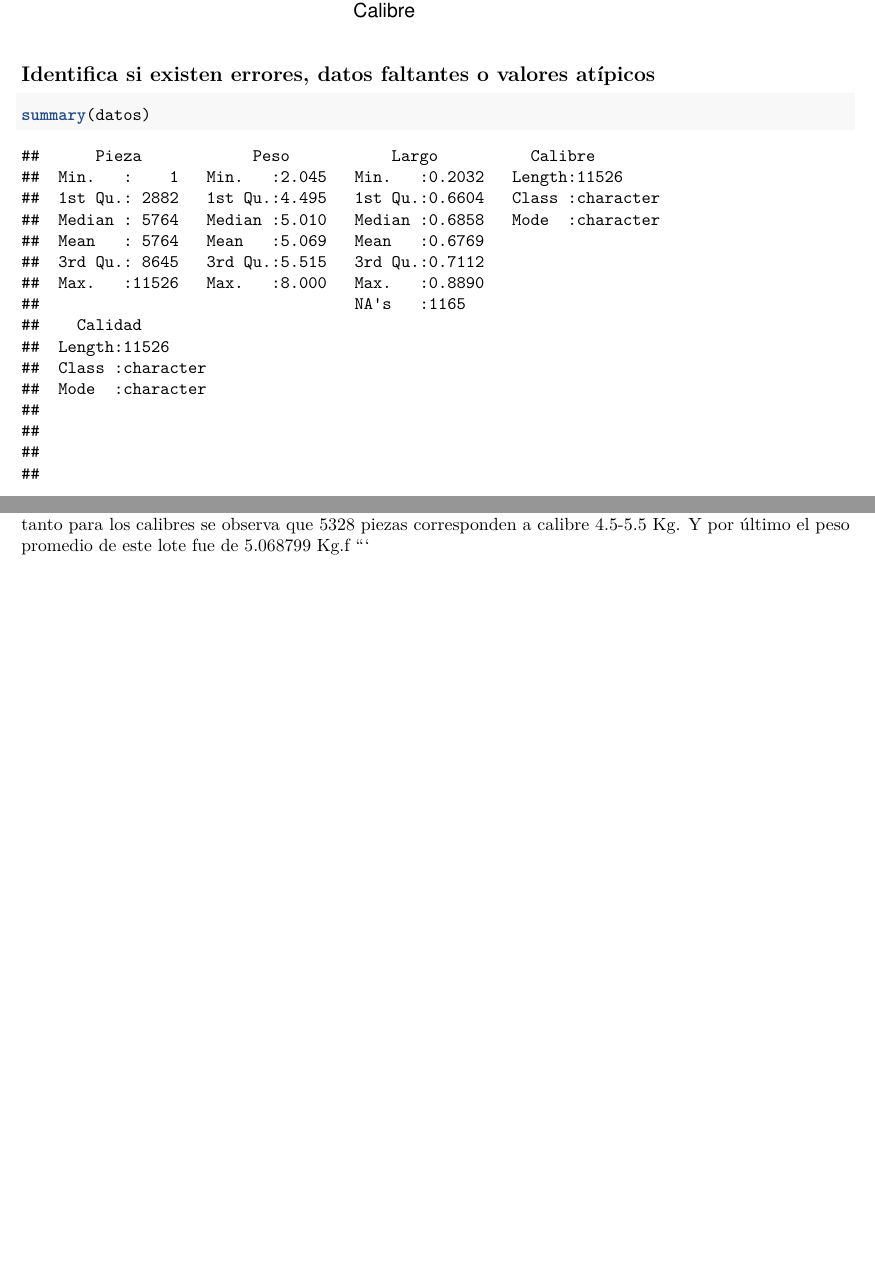
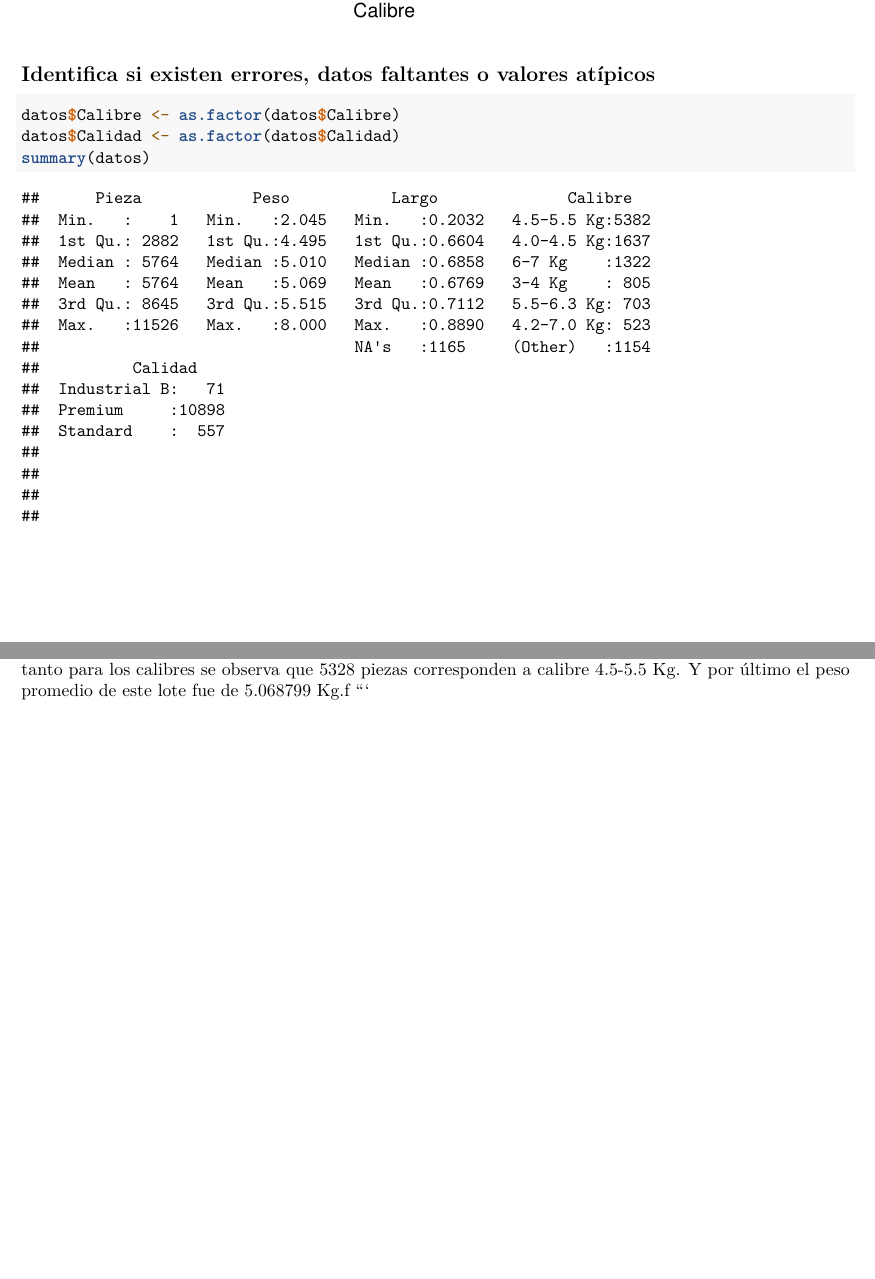
Before and after one commit to Cristiannn1711/Tarea_diplomado, an R Markdown document (Tarea_diplomado.Rmd): two parts of pages 12 and 13 of 13, joined at a grey line, cut so that both start at the same text. Rendered offline with R 4.5, knitr and Pandoc, then LaTeX, with nearby package versions.

Commit message:
99.9999%

````diff
--- a/Tarea_diplomado.Rmd
+++ b/Tarea_diplomado.Rmd
@@ -61,7 +61,8 @@ ggplot(datos, aes(x=Calibre, y=Largo, fill = Calibre)) +geom_boxplot()+labs(titl
 
 ## Identifica si existen errores, datos faltantes o valores atípicos
 ```{r Errores de tablas}
-
+datos$Calibre <- as.factor(datos$Calibre)
+datos$Calidad <- as.factor(datos$Calidad)
 summary(datos)
 ```
 ##
````
Also changed, not shown: Tarea_diplomado.html, Tarea_diplomado.pdf.
